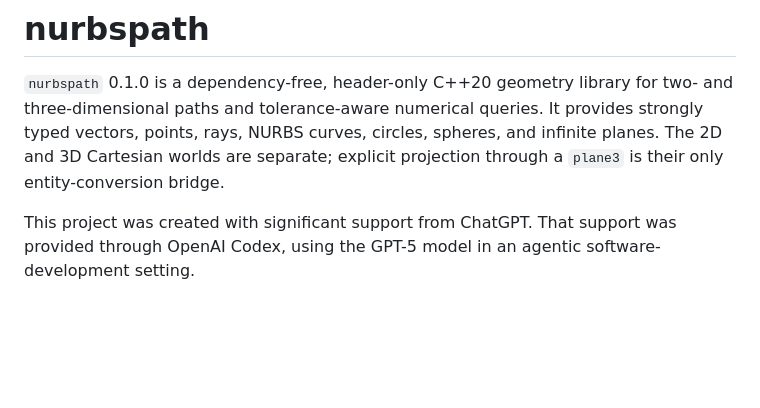
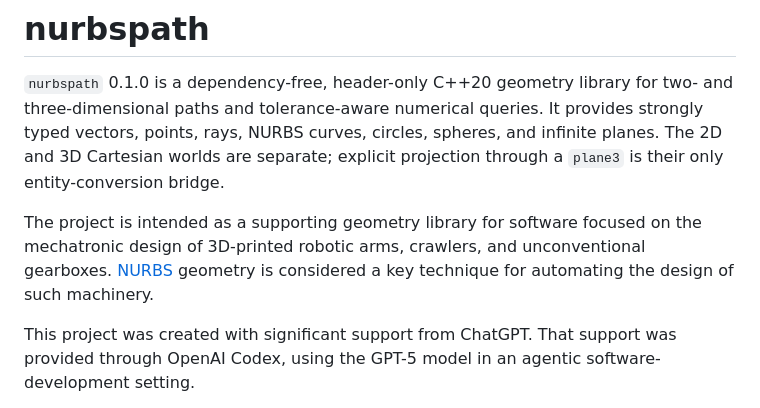
Before and after one commit to magse/NURBSpath, a Markdown page: README.md, the part around the change. GitHub-like rendering; blank space fills up the shorter version.

Commit message:
Polish README project description

```diff
--- a/README.md
+++ b/README.md
@@ -5,6 +5,12 @@ two- and three-dimensional paths and tolerance-aware numerical queries. It
 provides strongly typed vectors, points, rays, NURBS curves, circles, spheres,
 and infinite planes. The 2D and 3D Cartesian worlds are separate; explicit
 projection through a `plane3` is their only entity-conversion bridge.
+
+The project is intended as a supporting geometry library for software focused
+on the mechatronic design of 3D-printed robotic arms, crawlers, and
+unconventional gearboxes. [NURBS](https://en.wikipedia.org/wiki/Non-uniform_rational_B-spline)
+geometry is considered a key technique for automating the design of such
+machinery.
 
 This project was created with significant support from ChatGPT. That support
 was provided through OpenAI Codex, using the GPT-5 model in an agentic
```
